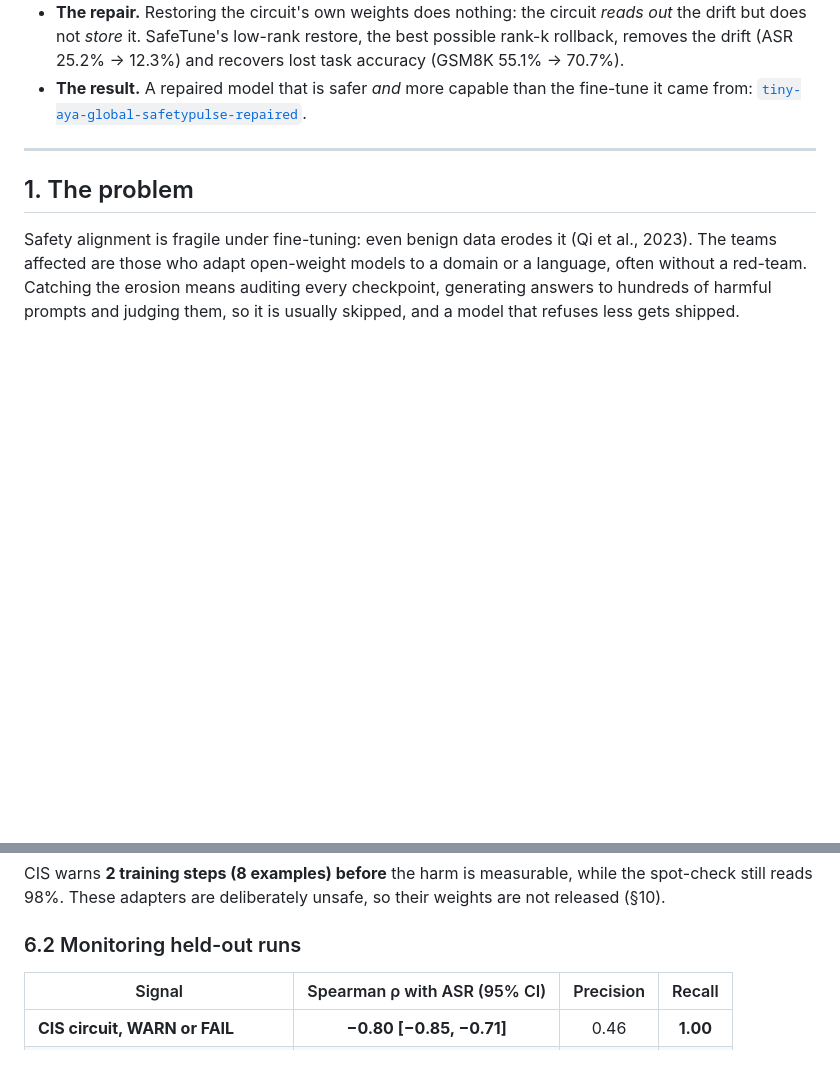
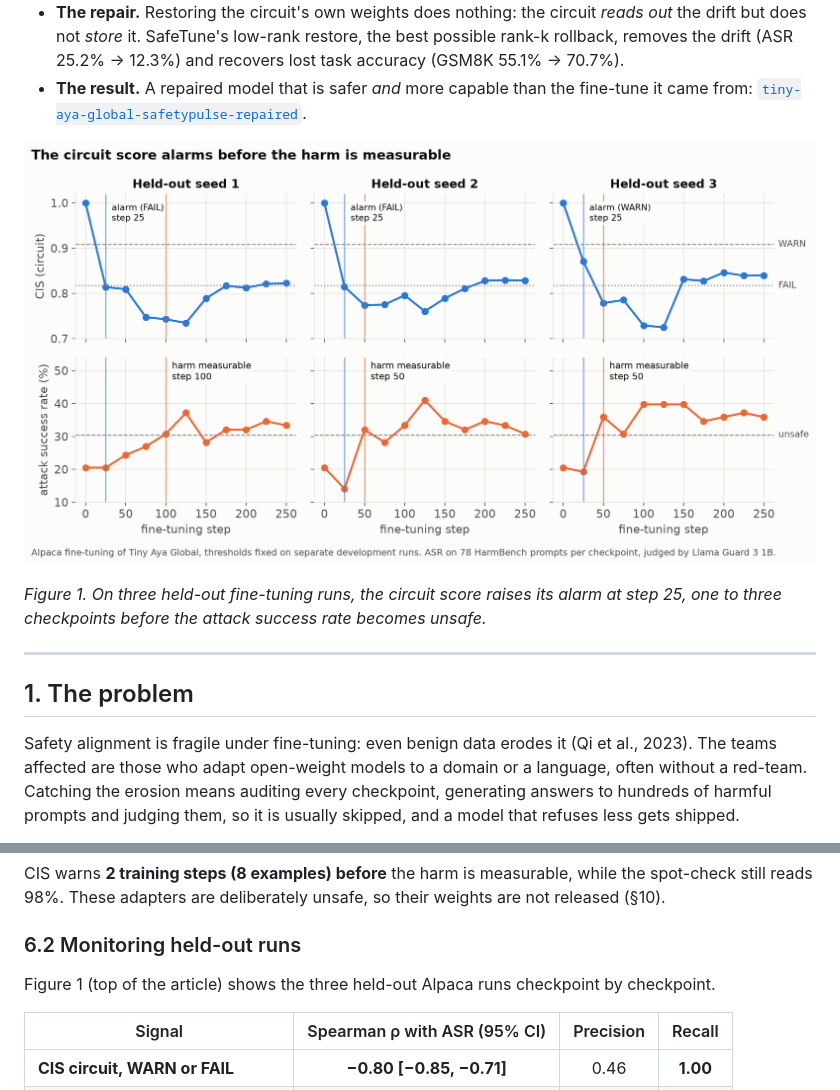
Before and after one commit to PxA-Labs/safetypulse, a Markdown page: docs/article/ARTICLE.md, 2 parts joined by grey strips. Rendered like a GitHub page; pictures changed too: docs/article/figures/fig1_alarm.png (added); blank space fills up the shorter version.

```diff
--- a/docs/article/ARTICLE.md
+++ b/docs/article/ARTICLE.md
@@ -23,6 +23,11 @@ SafeTune, AuditKIT · Code: [PxA-Labs/safetypulse](https://github.com/PxA-Labs/s
   (ASR 25.2% → 12.3%) and recovers lost task accuracy (GSM8K 55.1% → 70.7%).
 - **The result.** A repaired model that is safer *and* more capable than the fine-tune it came from:
   [`tiny-aya-global-safetypulse-repaired`](https://huggingface.co/purvansh01/tiny-aya-global-safetypulse-repaired).
+
+![Three held-out Alpaca fine-tuning runs. Top row: the circuit score drops below its WARN or FAIL threshold at step 25 on every seed. Bottom row: attack success crosses the unsafe line only at step 50 or 100.](https://raw.githubusercontent.com/PxA-Labs/safetypulse/main/docs/article/figures/fig1_alarm.png)
+
+*Figure 1. On three held-out fine-tuning runs, the circuit score raises its alarm at step 25, one to three
+checkpoints before the attack success rate becomes unsafe.*
 
 ---
 
@@ -216,6 +221,8 @@ These adapters are deliberately unsafe, so their weights are not released (§10)
 
 ### 6.2 Monitoring held-out runs
 
+Figure 1 (top of the article) shows the three held-out Alpaca runs checkpoint by checkpoint.
+
 | Signal | Spearman ρ with ASR (95% CI) | Precision | Recall |
 |---|:---:|:---:|:---:|
 | **CIS circuit, WARN or FAIL** | **−0.80 [−0.85, −0.71]** | 0.46 | **1.00** |
```
Also changed, not shown: other parts of docs/article/ARTICLE.md (+13 -0 lines), docs/article/figures/fig2_signals.png (added), docs/article/figures/fig3_repair.png (added), docs/article/figures/fig4_repairs.png (added), 1 other file.
